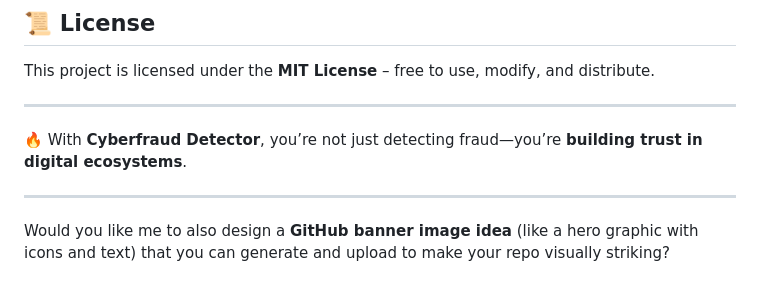
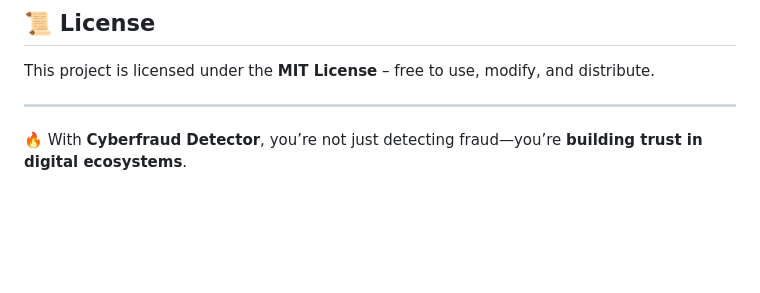
Before and after one commit to Utkarsh01245/CyberFraud-Detector, a Markdown page: README.md, the part around one of its changes. Rendered like a GitHub page; blank space fills up the shorter version.

Commit message:
Add visual workflow diagram to README
Added a visual workflow diagram using Mermaid syntax and removed a redundant section.

```diff
--- a/README.md
+++ b/README.md
@@ -83,7 +84,3 @@ This project is licensed under the **MIT License** – free to use, modify, and
 ---
 
 🔥 With **Cyberfraud Detector**, you’re not just detecting fraud—you’re **building trust in digital ecosystems**.
-
----
-
-Would you like me to also design a **GitHub banner image idea** (like a hero graphic with icons and text) that you can generate and upload to make your repo visually striking?
```
Also changed, not shown: other parts of README.md (+2 -1 lines).
